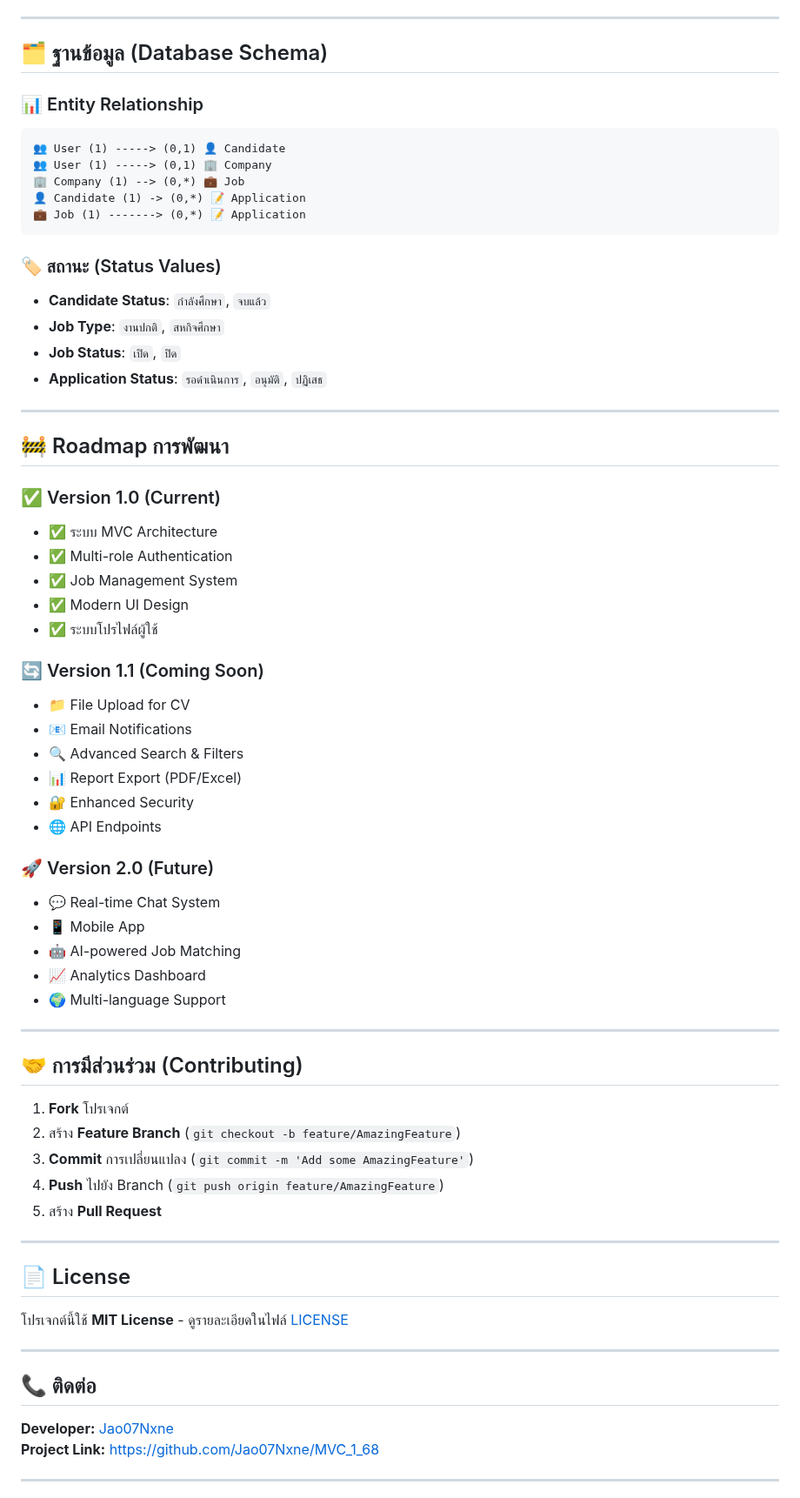
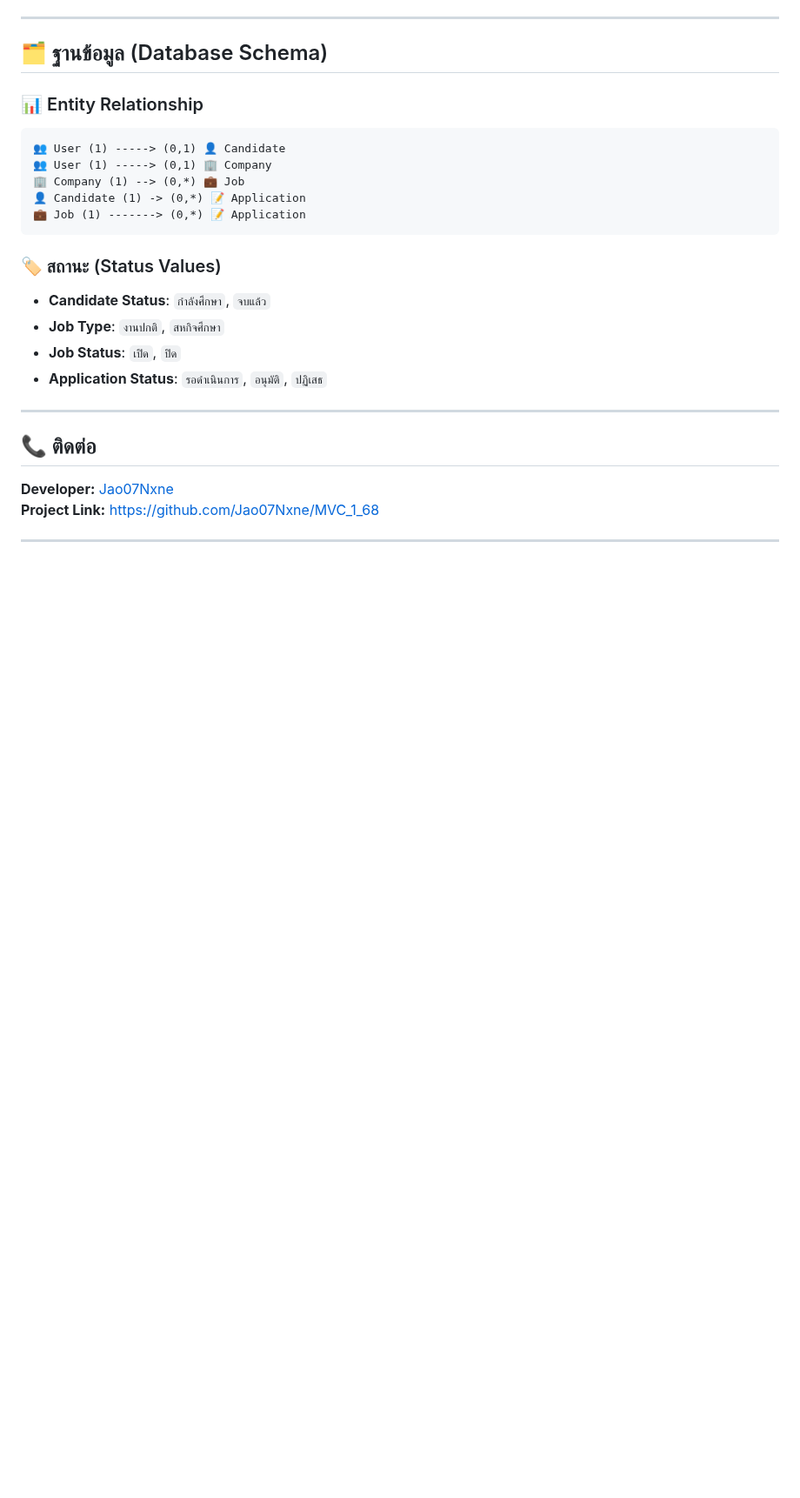
Before and after one commit to Jao07Nxne/MVC_1_68, a Markdown page: README.md, the part around one of its changes. Shown at 87% size. GitHub-like rendering; blank space fills up the shorter version.

Commit message:
CS Job Fair | Version 1.1

```diff
--- a/README.md
+++ b/README.md
@@ -192,48 +192,6 @@ python app.py
 
 ---
 
-## 🚧 Roadmap การพัฒนา
-
-### ✅ Version 1.0 (Current)
-- ✅ ระบบ MVC Architecture
-- ✅ Multi-role Authentication
-- ✅ Job Management System
-- ✅ Modern UI Design
-- ✅ ระบบโปรไฟล์ผู้ใช้
-
-### 🔄 Version 1.1 (Coming Soon)
-- 📁 File Upload for CV
-- 📧 Email Notifications
-- 🔍 Advanced Search & Filters
-- 📊 Report Export (PDF/Excel)
-- 🔐 Enhanced Security
-- 🌐 API Endpoints
-
-### 🚀 Version 2.0 (Future)
-- 💬 Real-time Chat System
-- 📱 Mobile App
-- 🤖 AI-powered Job Matching
-- 📈 Analytics Dashboard
-- 🌍 Multi-language Support
-
----
-
-## 🤝 การมีส่วนร่วม (Contributing)
-
-1. **Fork** โปรเจกต์
-2. สร้าง **Feature Branch** (`git checkout -b feature/AmazingFeature`)
-3. **Commit** การเปลี่ยนแปลง (`git commit -m 'Add some AmazingFeature'`)
-4. **Push** ไปยัง Branch (`git push origin feature/AmazingFeature`)
-5. สร้าง **Pull Request**
-
----
-
-## 📄 License
-
-โปรเจกต์นี้ใช้ **MIT License** - ดูรายละเอียดในไฟล์ [LICENSE](LICENSE)
-
----
-
 ## 📞 ติดต่อ
 
 **Developer:** [Jao07Nxne](https://github.com/Jao07Nxne)
```
Also changed, not shown: other parts of README.md (+0 -94 lines).
